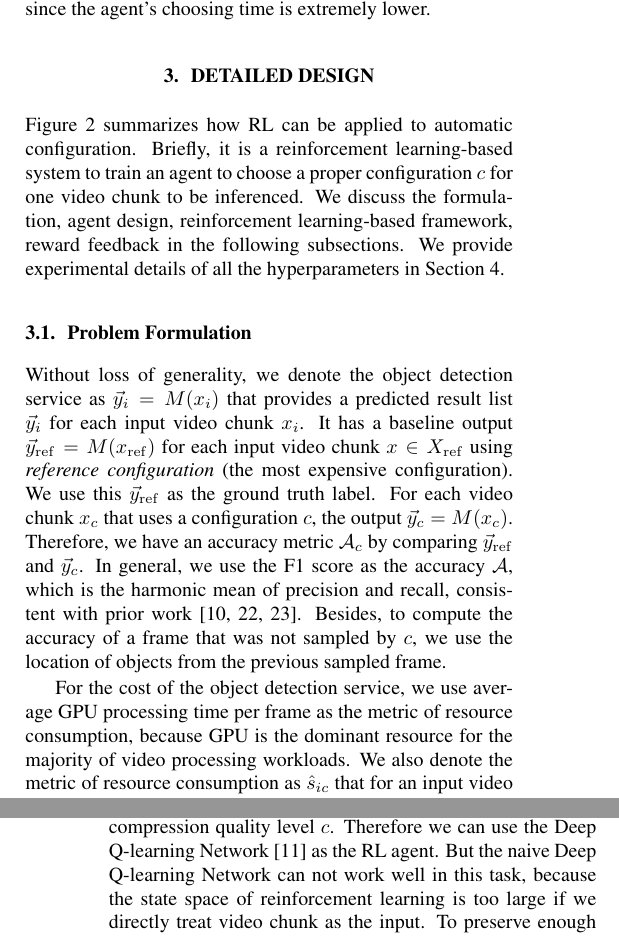
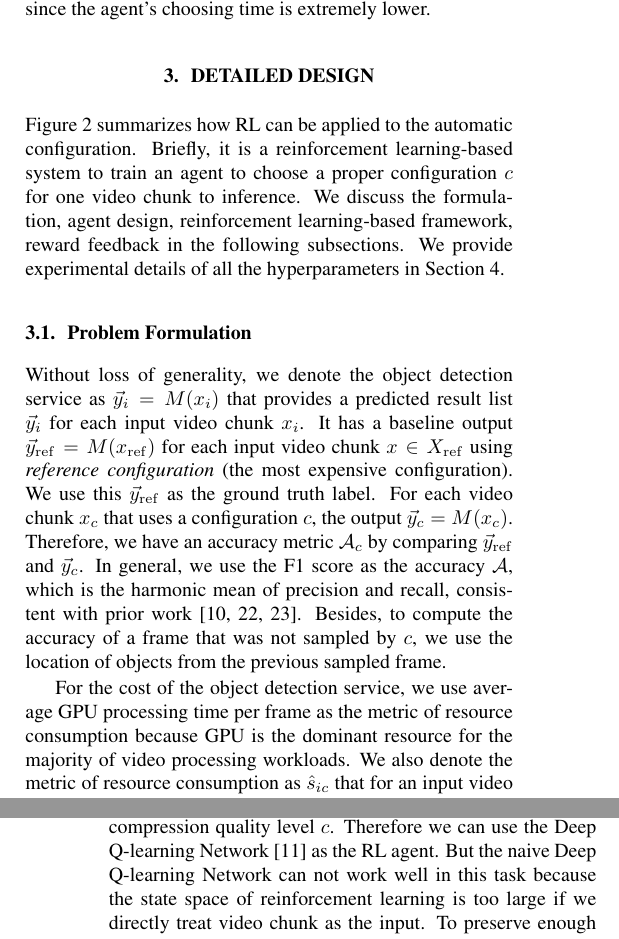
Before and after one commit to ZhaoliangHe/PerConfigure_Paper, a LaTeX paper (paper/main.tex, which reads paper/sections/design.tex): two parts of the columns of pages 3 and 4 of 7, joined at a grey line, cut so that both start at the same text. Compiled offline with pdfLaTeX.

```diff
--- a/paper/sections/design.tex
+++ b/paper/sections/design.tex
@@ -9,20 +9,20 @@
 	\label{fig: DQN}
 \end{figure*}
 
-Figure~\ref{fig: DQN} summarizes how RL can be applied to automatic configuration. Briefly, it is a reinforcement learning-based system to train an agent to choose a proper configuration $ c $ for one video chunk to be inferenced. We discuss the formulation, agent design, reinforcement learning-based framework, reward feedback in the following subsections. We provide experimental details of all the hyperparameters in Section~\ref{Section: experiment}. %% \\
+Figure~\ref{fig: DQN} summarizes how RL can be applied to the automatic configuration. Briefly, it is a reinforcement learning-based system to train an agent to choose a proper configuration $ c $ for one video chunk to inference. We discuss the formulation, agent design, reinforcement learning-based framework, reward feedback in the following subsections. We provide experimental details of all the hyperparameters in Section~\ref{Section: experiment}. %% \\
 
 \subsection{Problem Formulation}
 \label{subsec: formulation}
 
 Without loss of generality, we denote the object detection service as $ \vec{y}_i = M(x_i) $ that provides a predicted result list $ \vec{y}_i $ for each input video chunk $ x_i $. It has a baseline output $ \vec{y}_{\rm ref} = M(x_{\rm ref}) $ for each input video chunk $ x \in X_{\rm ref} $ using \emph{reference configuration} (the most expensive configuration). We use this $ \vec{y}_{\rm ref} $ as the ground truth label. For each video chunk $ x_c $ that uses a configuration $ c $, the output $ \vec{y}_c = M(x_c) $. Therefore, we have an accuracy metric $ \mathcal{A}_c $ by comparing $ \vec{y}_{\rm ref} $ and $ \vec{y}_c $. In general, we use the F1 score as the accuracy $ \mathcal{A} $, which is the harmonic mean of precision and recall, consistent with prior work~\cite{jiang2018chameleon,kang2017f1_noscope,zhang2017f1_live}. Besides, to compute the accuracy of a frame that was not sampled by $ c $, we use the location of objects from the previous sampled frame.
 
-For the cost of the object detection service, we use average GPU processing time per frame as the metric of resource consumption, because GPU is the dominant resource for the majority of video processing workloads. We also denote the metric of resource consumption as $ \hat{s}_{ic} $ that for an input video chunk $ x_i $ and a given configuration $ c $. For a reference configuration $ c_{\rm ref} $, the reference resource consumption is $ \hat{s}_{\rm ref} $.
+For the cost of the object detection service, we use average GPU processing time per frame as the metric of resource consumption because GPU is the dominant resource for the majority of video processing workloads. We also denote the metric of resource consumption as $ \hat{s}_{ic} $ that for an input video chunk $ x_i $ and a given configuration $ c $. For a reference configuration $ c_{\rm ref} $, the reference resource consumption is $ \hat{s}_{\rm ref} $.
 
 Initially, the agent tries different configurations $ c $ to obtain inference results image $ x_c $ from input video chunk $ x $. To obtain object detection results $ \{\vec{y}_{\rm ref}, \vec{y}_c\} $, the agent uses the choosen configuration $ c $ and the reference configuration $ x_{\rm ref} $. Comparing the two object detection results $ \{\vec{y}_{\rm ref}, \vec{y}_c\} $ and two resource consumptions $ \{\hat{s}_{\rm ref}, \hat{s}_c\} $, the agent computes the resource consumption ratio $ \Delta s = \frac{\hat{s}_c}{\hat{s}_{\rm ref}} $ and accuracy metric $ \mathcal{A}_c $.
 
 \subsection{RL Agent Design}
 
-The RL agent is expected to give a proper configuration $ c $ for minimizing the resource consumption $ \hat{s}_c $ while keeping the accuracy $ \mathcal{A} $. For the RL agent, the input features are continuous numerical vectors, and the expected output is discrete compression quality level $ c $. Therefore we can use the Deep Q-learning Network \cite{DQN} as the RL agent. But the naive Deep Q-learning Network can not work well in this task, because the state space of reinforcement learning is too large if we directly treat video chunk as the input. To preserve enough details, we have to add many layers and nodes to the neural network, making the RL agent extremely difficult to converge.
+The RL agent is expected to give a proper configuration $ c $ for minimizing the resource consumption $ \hat{s}_c $ while keeping the accuracy $ \mathcal{A} $. For the RL agent, the input features are continuous numerical vectors, and the expected output is discrete compression quality level $ c $. Therefore we can use the Deep Q-learning Network \cite{DQN} as the RL agent. But the naive Deep Q-learning Network can not work well in this task because the state space of reinforcement learning is too large if we directly treat video chunk as the input. To preserve enough details, we have to add many layers and nodes to the neural network, making the RL agent extremely difficult to converge.
 %because of the following challenges: %% \\
 %
 %\begin{itemize}
```
Also changed, not shown: paper/figures/framework2.pdf, paper/main.pdf, paper/sections/design.tex (2 more changed lines), 5 other files.
